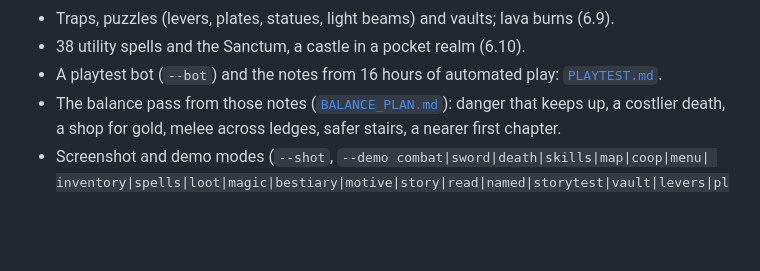
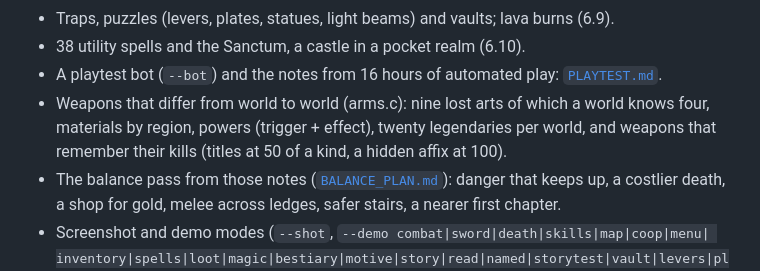
Before and after one commit to stbange/fortress_crawl, a Markdown page: docs/PLAN.md, the part around the change. Drawn GitHub-style; blank space fills up the shorter version.

```diff
--- a/docs/PLAN.md
+++ b/docs/PLAN.md
@@ -415,6 +415,9 @@ Done:
 - Traps, puzzles (levers, plates, statues, light beams) and vaults; lava burns (6.9).
 - 38 utility spells and the Sanctum, a castle in a pocket realm (6.10).
 - A playtest bot (`--bot`) and the notes from 16 hours of automated play: [`PLAYTEST.md`](PLAYTEST.md).
+- Weapons that differ from world to world (arms.c): nine lost arts of which a world knows four,
+  materials by region, powers (trigger + effect), twenty legendaries per world, and weapons that
+  remember their kills (titles at 50 of a kind, a hidden affix at 100).
 - The balance pass from those notes ([`BALANCE_PLAN.md`](BALANCE_PLAN.md)): danger that keeps up,
   a costlier death, a shop for gold, melee across ledges, safer stairs, a nearer first chapter.
 - Screenshot and demo modes (`--shot`, `--demo combat|sword|death|skills|map|coop|menu|
```
Also changed, not shown: README.md (+44 -4 lines), docs/screenshots/inventory_legendary.png (added), docs/screenshots/lost_arts.png (added).
